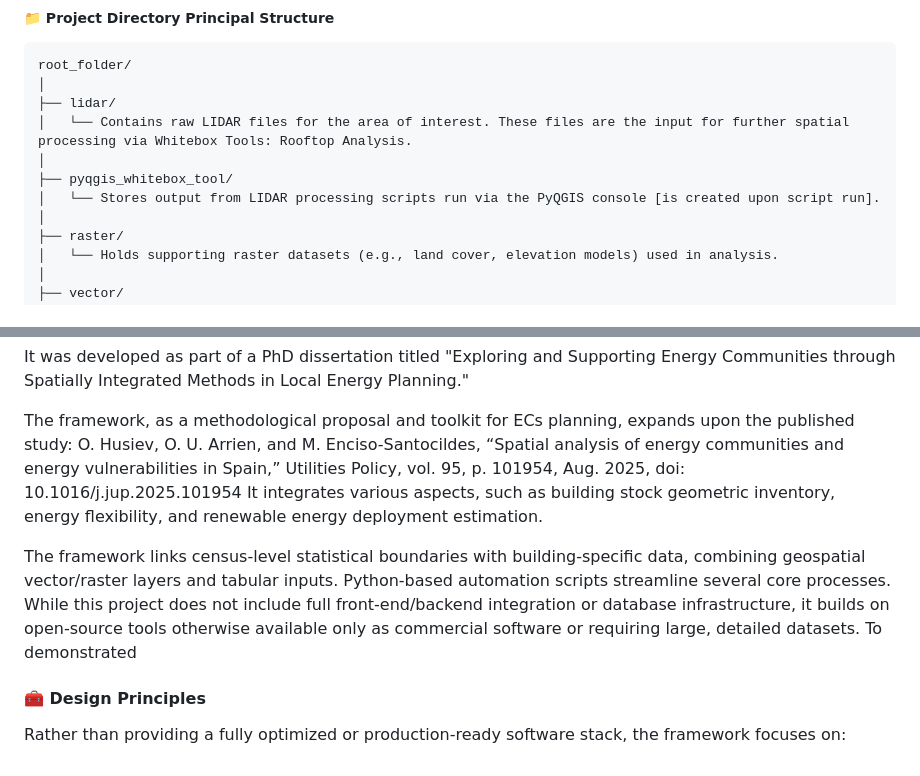
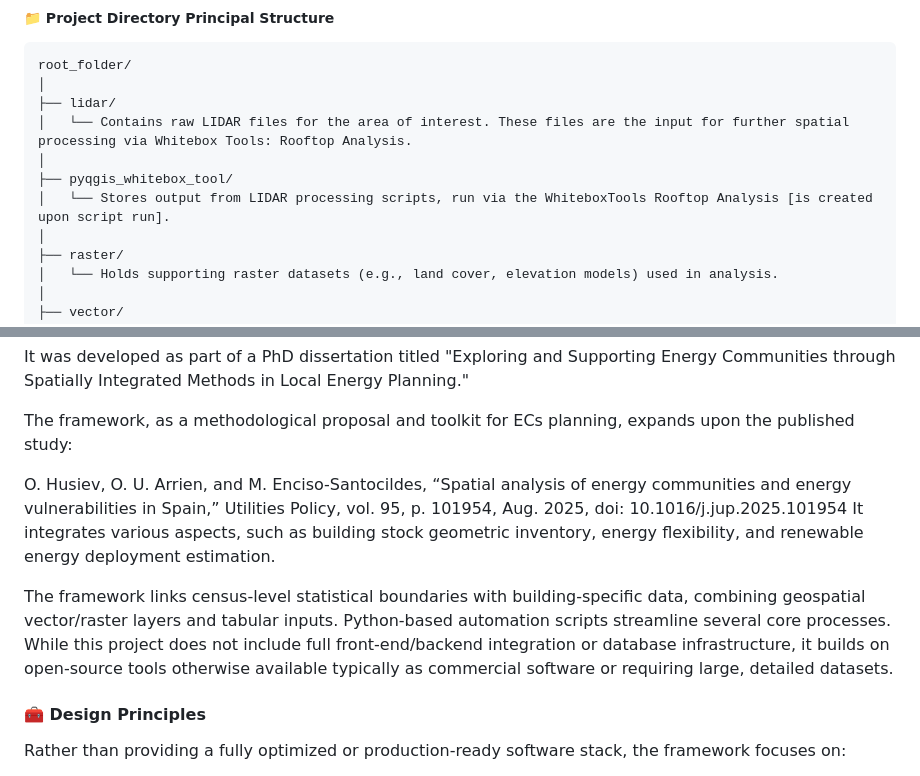
Before and after one commit to ohusiev/spacer-hb-framework, a Markdown page: README.md, 2 parts joined by grey strips. Rendered like a GitHub page.

```diff
--- a/README.md
+++ b/README.md
@@ -51,7 +51,7 @@ root_folder/
 │   └── Contains raw LIDAR files for the area of interest. These files are the input for further spatial processing via Whitebox Tools: Rooftop Analysis.
 │
 ├── pyqgis_whitebox_tool/
-│   └── Stores output from LIDAR processing scripts run via the PyQGIS console [is created upon script run].
+│   └── Stores output from LIDAR processing scripts, run via the WhiteboxTools Rooftop Analysis [is created upon script run].
 │
 ├── raster/
 │   └── Holds supporting raster datasets (e.g., land cover, elevation models) used in analysis.
@@ -70,10 +70,11 @@ root_folder/
 It was developed as part of a PhD dissertation titled "Exploring and Supporting Energy Communities through Spatially Integrated Methods in Local Energy Planning."
 
 The framework, as a methodological proposal and toolkit for ECs planning, expands upon the published study:
+
 O. Husiev, O. U. Arrien, and M. Enciso-Santocildes, “Spatial analysis of energy communities and energy vulnerabilities in Spain,” Utilities Policy, vol. 95, p. 101954, Aug. 2025, doi: 10.1016/j.jup.2025.101954
 It integrates various aspects, such as building stock geometric inventory, energy flexibility, and renewable energy deployment estimation.
 
-The framework links census-level statistical boundaries with building-specific data, combining geospatial vector/raster layers and tabular inputs. Python-based automation scripts streamline several core processes. While this project does not include full front-end/backend integration or database infrastructure, it builds on open-source tools otherwise available only as commercial software or requiring large, detailed datasets. To demonstrated
+The framework links census-level statistical boundaries with building-specific data, combining geospatial vector/raster layers and tabular inputs. Python-based automation scripts streamline several core processes. While this project does not include full front-end/backend integration or database infrastructure, it builds on open-source tools otherwise available typically as commercial software or requiring large, detailed datasets.
 
 #### 🧰 Design Principles
 Rather than providing a fully optimized or production-ready software stack, the framework focuses on:
```
